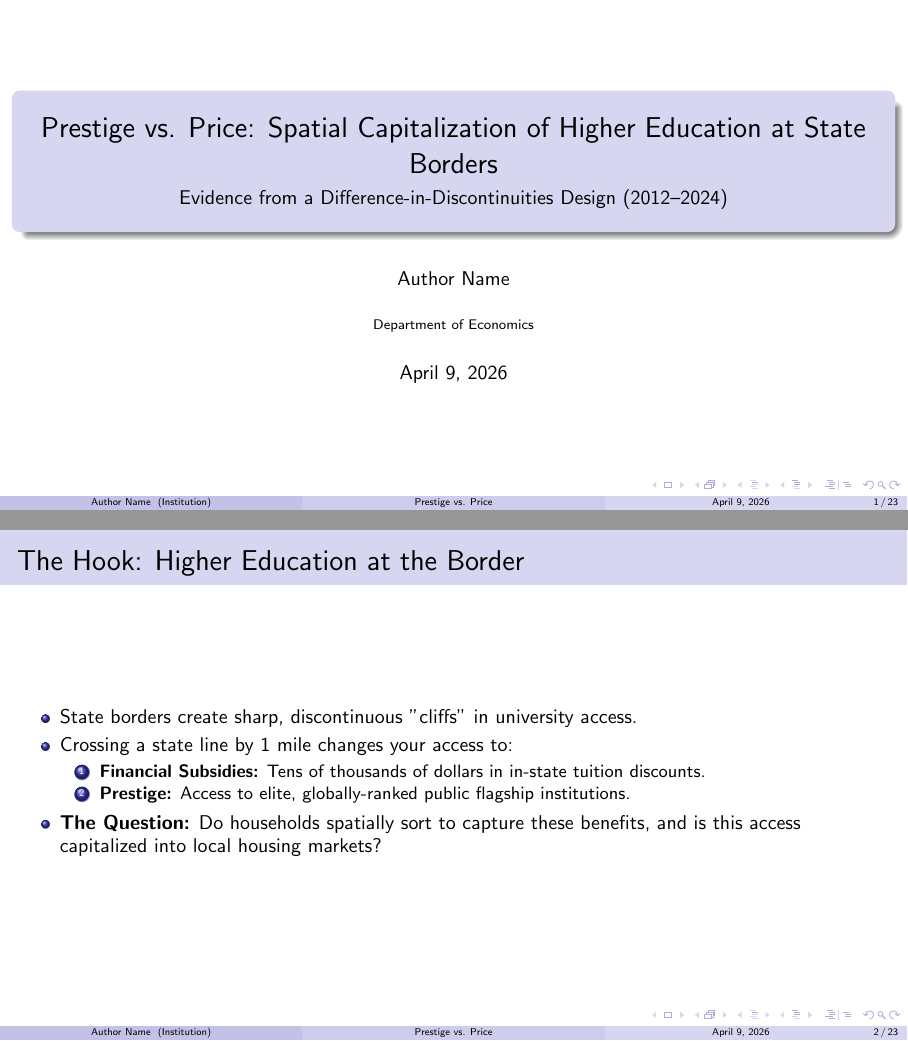
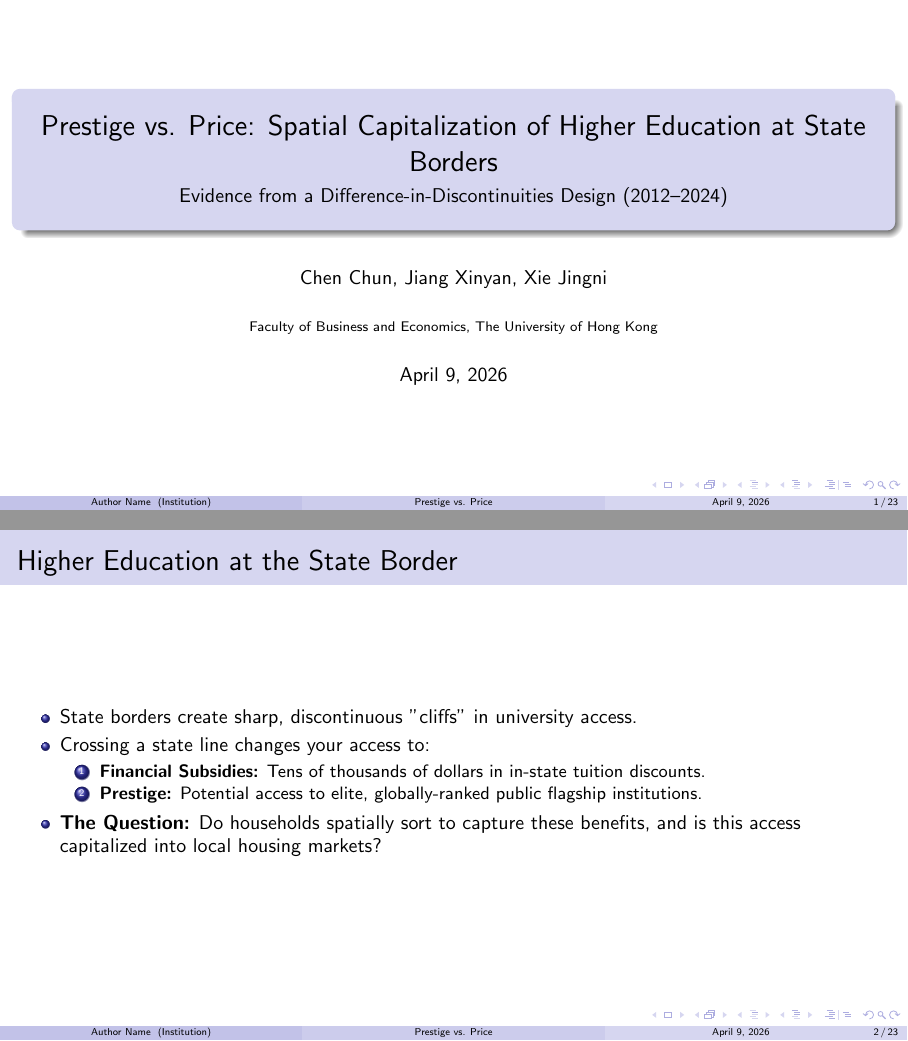
Before and after one commit to cchun003/4200_Panel, LaTeX slides (presentation.tex): pages 1 and 2 of 23, joined at a grey line. Compiled offline with pdfLaTeX.

Commit message:
small modifications to the slides

```diff
--- a/presentation.tex
+++ b/presentation.tex
@@ -14,8 +14,8 @@
 
 \title[Prestige vs. Price]{Prestige vs. Price: Spatial Capitalization of Higher Education at State Borders}
 \subtitle{Evidence from a Difference-in-Discontinuities Design (2012--2024)}
-\author[Author Name]{Author Name}
-\institute[Institution]{Department of Economics}
+\author[Author Name]{Chen Chun, Jiang Xinyan, Xie Jingni}
+\institute[Institution]{Faculty of Business and Economics, The University of Hong Kong}
 \date{\today}
 
 % Fix for hyperref warning regarding \translate in PDF strings
@@ -33,13 +33,13 @@
     \titlepage
 \end{frame}
 
-\begin{frame}{The Hook: Higher Education at the Border}
+\begin{frame}{Higher Education at the State Border}
     \begin{itemize}
         \item State borders create sharp, discontinuous "cliffs" in university access.
-        \item Crossing a state line by 1 mile changes your access to:
+        \item Crossing a state line changes your access to:
         \begin{enumerate}
             \item \textbf{Financial Subsidies:} Tens of thousands of dollars in in-state tuition discounts.
-            \item \textbf{Prestige:} Access to elite, globally-ranked public flagship institutions.
+            \item \textbf{Prestige:} Potential access to elite, globally-ranked public flagship institutions.
         \end{enumerate}
         \item \textbf{The Question:} Do households spatially sort to capture these benefits, and is this access capitalized into local housing markets?
     \end{itemize}
```
Also changed, not shown: presentation.pdf, 3 other files.
